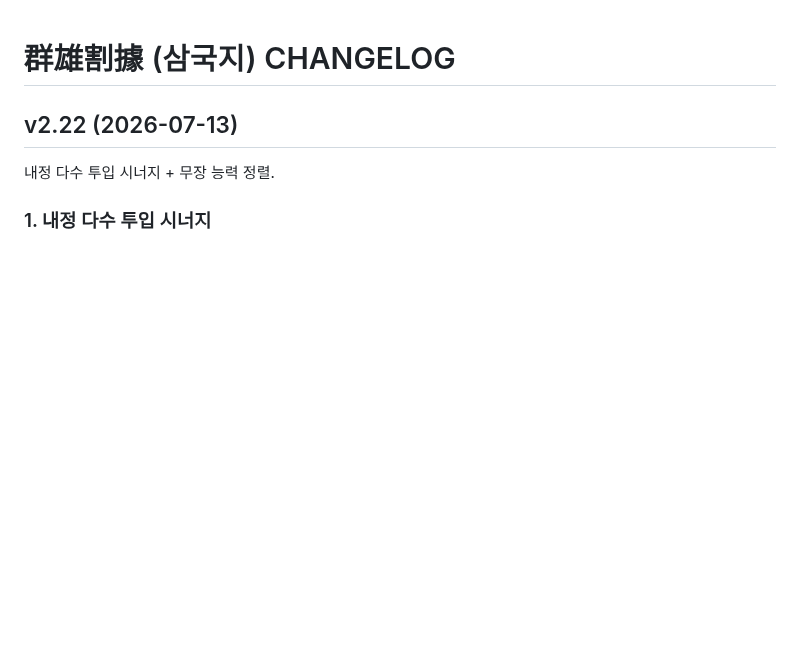
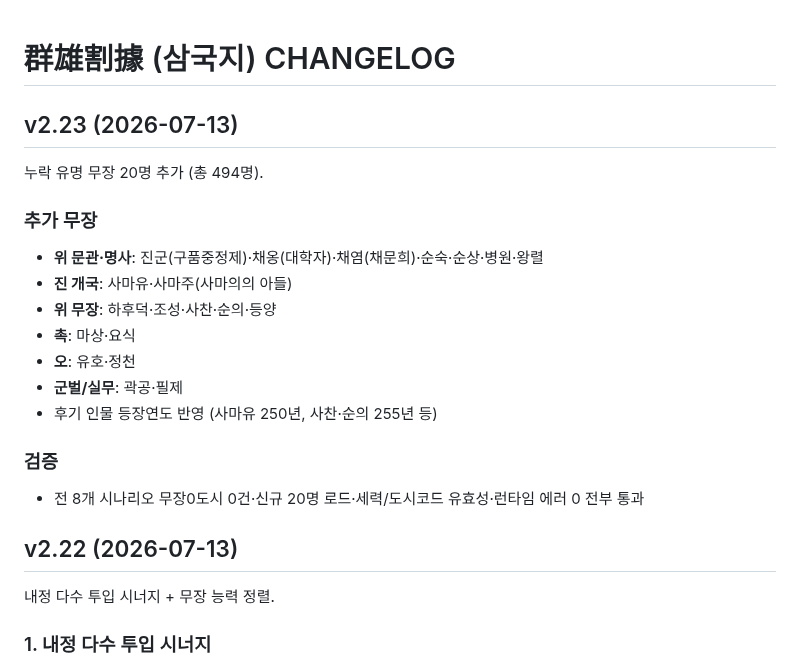
Before and after one commit to aaronkyung-a11y/threekingdoms, a Markdown page: CHANGELOG.md, the part around the change. GitHub-like rendering; blank space fills up the shorter version.

Commit message:
v2.23 changelog

```diff
--- a/CHANGELOG.md
+++ b/CHANGELOG.md
@@ -1,4 +1,19 @@
 # 群雄割據 (삼국지) CHANGELOG
+
+## v2.23 (2026-07-13)
+누락 유명 무장 20명 추가 (총 494명).
+
+### 추가 무장
+- **위 문관·명사**: 진군(구품중정제)·채옹(대학자)·채염(채문희)·순숙·순상·병원·왕렬
+- **진 개국**: 사마유·사마주(사마의의 아들)
+- **위 무장**: 하후덕·조성·사찬·순의·등양
+- **촉**: 마상·요식
+- **오**: 유호·정천
+- **군벌/실무**: 곽공·필제
+- 후기 인물 등장연도 반영 (사마유 250년, 사찬·순의 255년 등)
+
+### 검증
+- 전 8개 시나리오 무장0도시 0건·신규 20명 로드·세력/도시코드 유효성·런타임 에러 0 전부 통과
 
 ## v2.22 (2026-07-13)
 내정 다수 투입 시너지 + 무장 능력 정렬.
```
